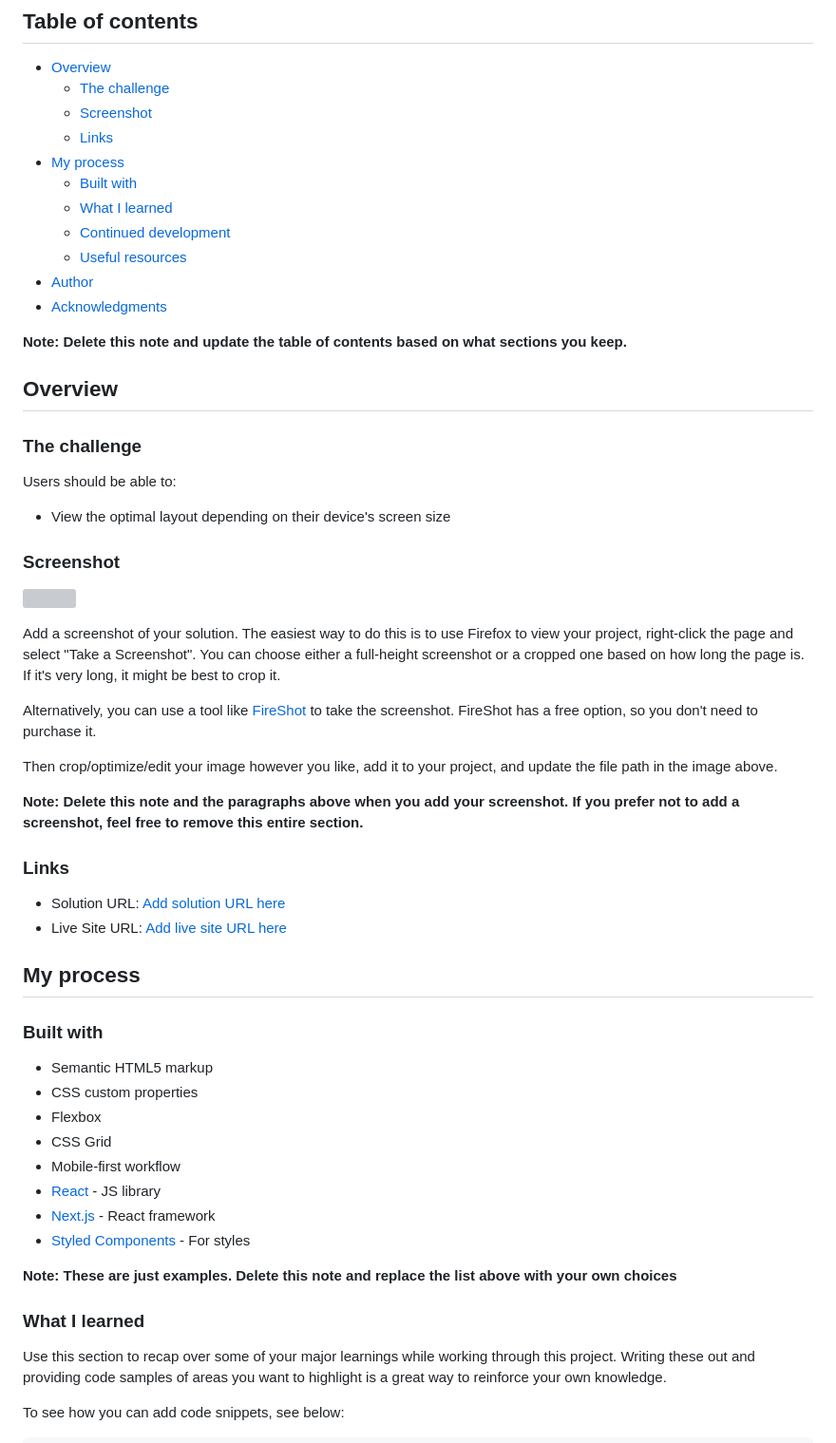
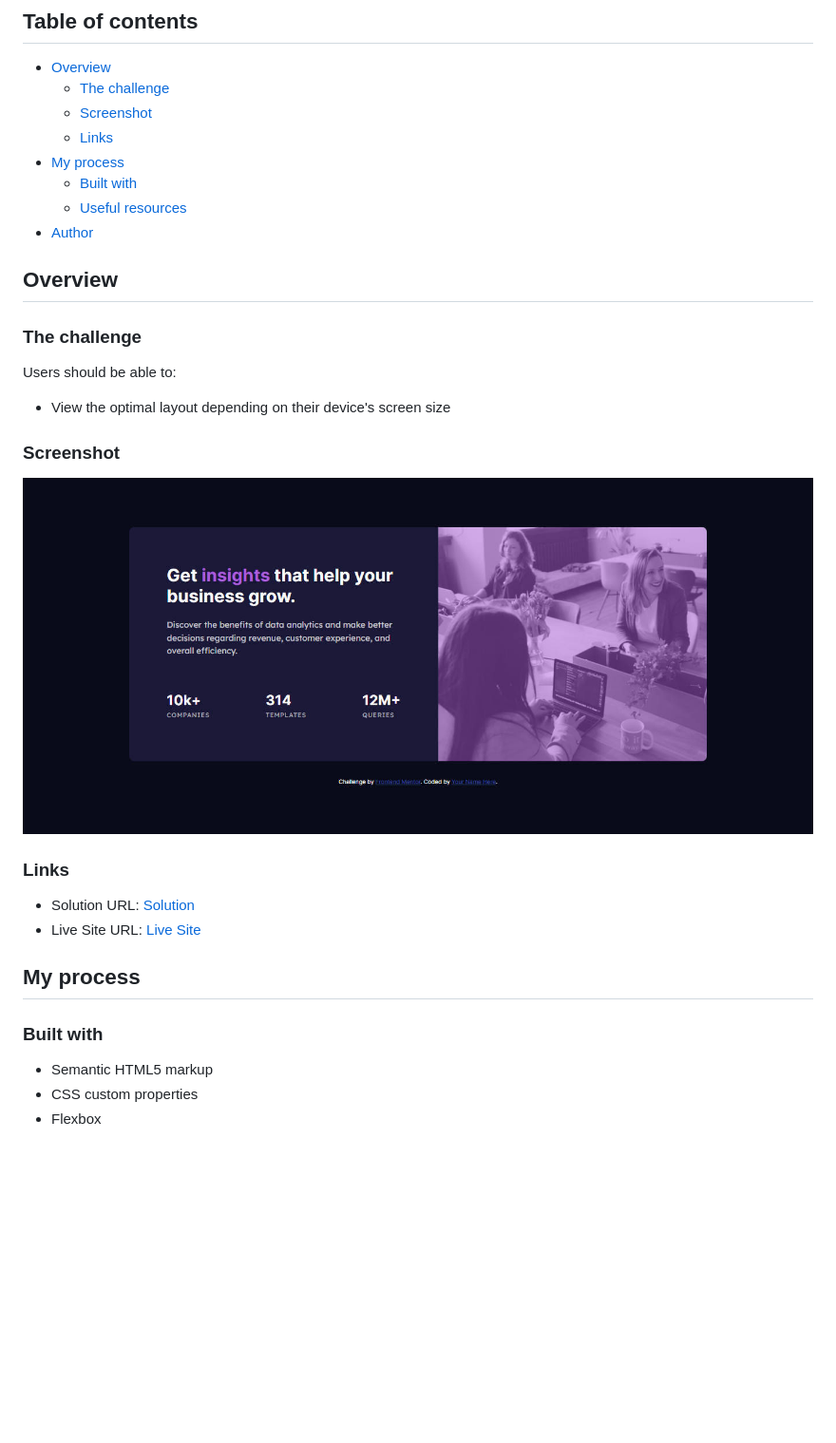
Before and after one commit to UrielBucio/stats_Card_Preview, a Markdown page: README.md, the part around the change printed below. Shown: that part at 95% size. Drawn GitHub-style; pictures changed too: src/img/screenshot.jpg (added); blank space fills up the shorter version; grey boxes are pictures that could not be loaded.

Commit message:
README and ScreenShot

```diff
--- a/README.md
+++ b/README.md
@@ -10,13 +10,8 @@ This is a solution to the [Stats preview card component challenge on Frontend Me
   - [Links](#links)
 - [My process](#my-process)
   - [Built with](#built-with)
-  - [What I learned](#what-i-learned)
-  - [Continued development](#continued-development)
   - [Useful resources](#useful-resources)
 - [Author](#author)
-- [Acknowledgments](#acknowledgments)
-
-**Note: Delete this note and update the table of contents based on what sections you keep.**
 
 ## Overview
 
@@ -28,20 +23,12 @@ Users should be able to:
 
 ### Screenshot
 
-![](./screenshot.jpg)
-
-Add a screenshot of your solution. The easiest way to do this is to use Firefox to view your project, right-click the page and select "Take a Screenshot". You can choose either a full-height screenshot or a cropped one based on how long the page is. If it's very long, it might be best to crop it.
-
-Alternatively, you can use a tool like [FireShot](https://getfireshot.com/) to take the screenshot. FireShot has a free option, so you don't need to purchase it.
-
-Then crop/optimize/edit your image however you like, add it to your project, and update the file path in the image above.
-
-**Note: Delete this note and the paragraphs above when you add your screenshot. If you prefer not to add a screenshot, feel free to remove this entire section.**
+![](./src/img/screenshot.jpg)
 
 ### Links
 
-- Solution URL: [Add solution URL here](https://your-solution-url.com)
-- Live Site URL: [Add live site URL here](https://your-live-site-url.com)
+- Solution URL: [Solution](https://your-solution-url.com)
+- Live Site URL: [Live Site](https://stats-preview-card-hub.netlify.app/)
 
 ## My process
 
@@ -50,17 +37,3 @@ Then crop/optimize/edit your image however you like, add it to your project, and
 - Semantic HTML5 markup
 - CSS custom properties
 - Flexbox
-- CSS Grid
-- Mobile-first workflow
-- [React](https://reactjs.org/) - JS library
-- [Next.js](https://nextjs.org/) - React framework
-- [Styled Components](https://styled-components.com/) - For styles
-
-**Note: These are just examples. Delete this note and replace the list above with your own choices**
-
-### What I learned
-
-Use this section to recap over some of your major learnings while working through this project. Writing these out and providing code samples of areas you want to highlight is a great way to reinforce your own knowledge.
-
-To see how you can add code snippets, see below:
-
```
Also changed, not shown: other parts of README.md (+2 -38 lines).
